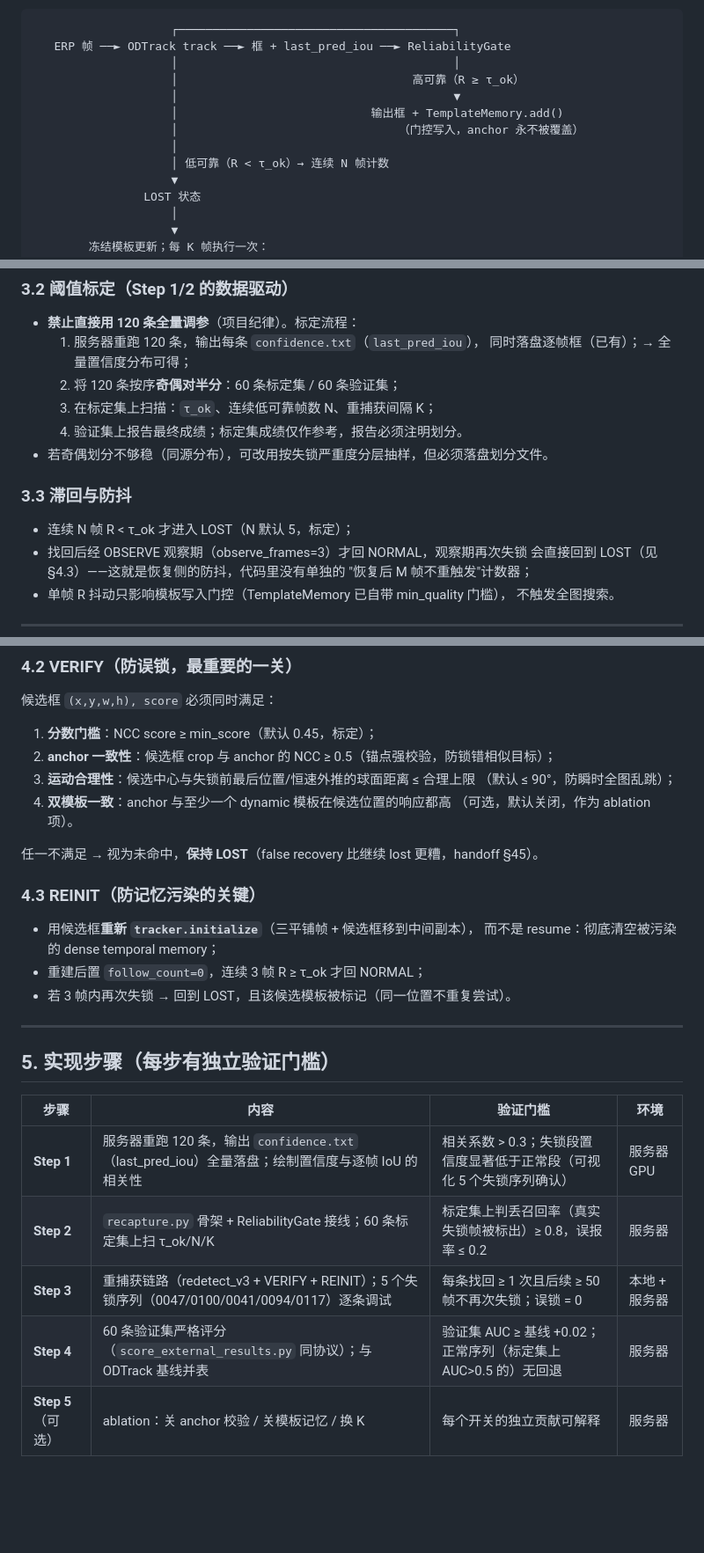
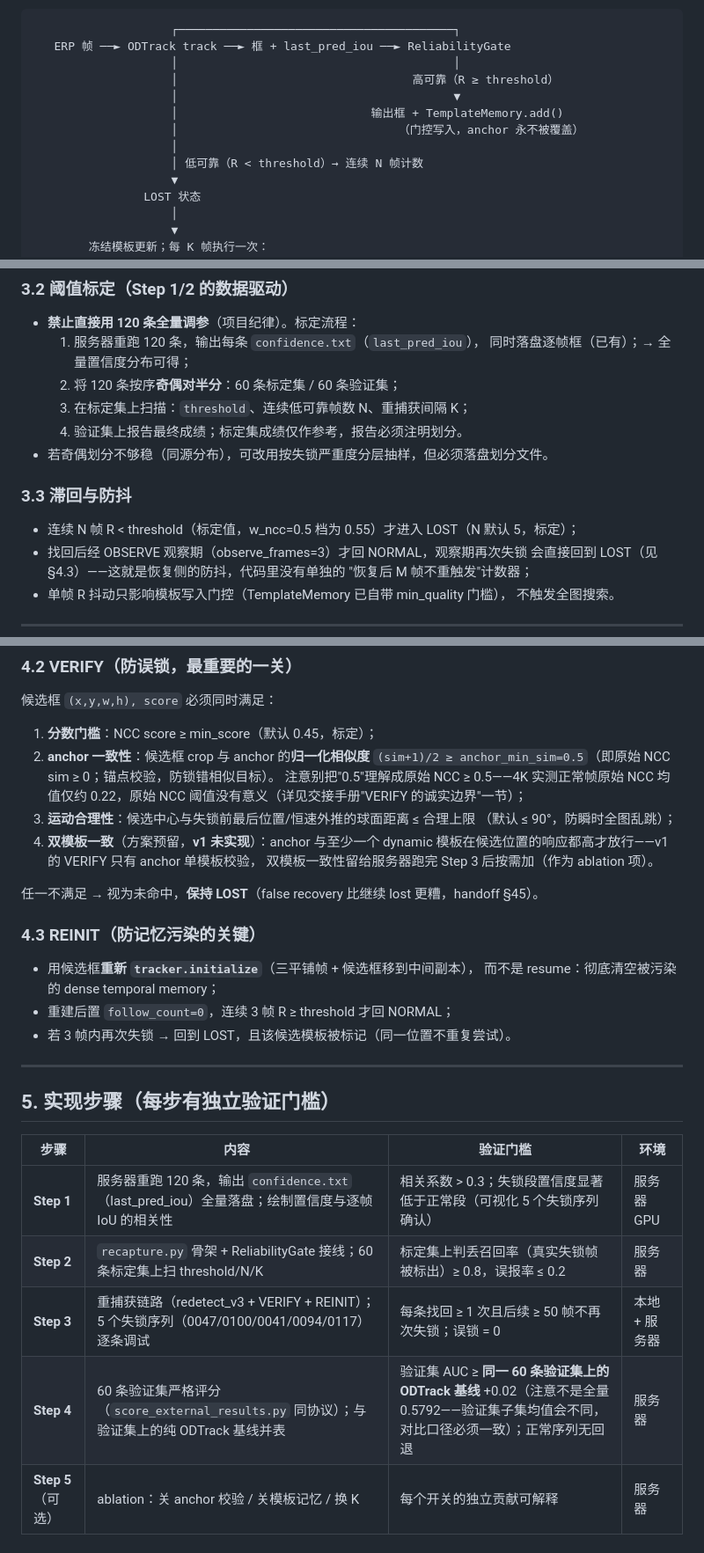
Before and after one commit to A3435331841/instan, a Markdown page: docs/ODTRACK_RECAPTURE_PLAN_ZH.md, 3 parts joined by grey strips. Shown at 88% size. GitHub-like rendering; blank space fills up the shorter version.

```diff
--- a/docs/ODTRACK_RECAPTURE_PLAN_ZH.md
+++ b/docs/ODTRACK_RECAPTURE_PLAN_ZH.md
@@ -65,12 +65,12 @@ OdtrackRecaptureTracker
                     ┌────────────────────────────────────────┐
    ERP 帧 ──► ODTrack track ──► 框 + last_pred_iou ──► ReliabilityGate
                     │                                        │
-                    │                                  高可靠（R ≥ τ_ok）
+                    │                                  高可靠（R ≥ threshold）
                     │                                        ▼
                     │                            输出框 + TemplateMemory.add()
                     │                                （门控写入，anchor 永不被覆盖）
                     │
-                    │ 低可靠（R < τ_ok）→ 连续 N 帧计数
+                    │ 低可靠（R < threshold）→ 连续 N 帧计数
                     ▼
                 LOST 状态
                     │
@@ -111,13 +111,13 @@ OdtrackRecaptureTracker
   1. 服务器重跑 120 条，输出每条 `confidence.txt`（`last_pred_iou`），
      同时落盘逐帧框（已有）；→ 全量置信度分布可得；
   2. 将 120 条按序**奇偶对半分**：60 条标定集 / 60 条验证集；
-  3. 在标定集上扫描：`τ_ok`、连续低可靠帧数 N、重捕获间隔 K；
+  3. 在标定集上扫描：`threshold`、连续低可靠帧数 N、重捕获间隔 K；
   4. 验证集上报告最终成绩；标定集成绩仅作参考，报告必须注明划分。
 - 若奇偶划分不够稳（同源分布），可改用按失锁严重度分层抽样，但必须落盘划分文件。
 
 ### 3.3 滞回与防抖
 
-- 连续 N 帧 R < τ_ok 才进入 LOST（N 默认 5，标定）；
+- 连续 N 帧 R < threshold（标定值，w_ncc=0.5 档为 0.55）才进入 LOST（N 默认 5，标定）；
 - 找回后经 OBSERVE 观察期（observe_frames=3）才回 NORMAL，观察期再次失锁
   会直接回到 LOST（见 §4.3）——这就是恢复侧的防抖，代码里没有单独的
   "恢复后 M 帧不重触发"计数器；
@@ -140,11 +140,15 @@ OdtrackRecaptureTracker
 候选框 `(x,y,w,h), score` 必须同时满足：
 
 1. **分数门槛**：NCC score ≥ min_score（默认 0.45，标定）；
-2. **anchor 一致性**：候选框 crop 与 anchor 的 NCC ≥ 0.5（锚点强校验，防锁错相似目标）；
+2. **anchor 一致性**：候选框 crop 与 anchor 的**归一化相似度** `(sim+1)/2 ≥
+   anchor_min_sim=0.5`（即原始 NCC sim ≥ 0；锚点校验，防锁错相似目标）。
+   注意别把"0.5"理解成原始 NCC ≥ 0.5——4K 实测正常帧原始 NCC 均值仅约
+   0.22，原始 NCC 阈值没有意义（详见交接手册"VERIFY 的诚实边界"一节）；
 3. **运动合理性**：候选中心与失锁前最后位置/恒速外推的球面距离 ≤ 合理上限
    （默认 ≤ 90°，防瞬时全图乱跳）；
-4. **双模板一致**：anchor 与至少一个 dynamic 模板在候选位置的响应都高
-   （可选，默认关闭，作为 ablation 项）。
+4. **双模板一致**（方案预留，**v1 未实现**）：anchor 与至少一个 dynamic
+   模板在候选位置的响应都高才放行——v1 的 VERIFY 只有 anchor 单模板校验，
+   双模板一致性留给服务器跑完 Step 3 后按需加（作为 ablation 项）。
 
 任一不满足 → 视为未命中，**保持 LOST**（false recovery 比继续 lost 更糟，handoff §45）。
 
@@ -152,7 +156,7 @@ OdtrackRecaptureTracker
 
 - 用候选框**重新 `tracker.initialize`**（三平铺帧 + 候选框移到中间副本），
   而不是 resume：彻底清空被污染的 dense temporal memory；
-- 重建后置 `follow_count=0`，连续 3 帧 R ≥ τ_ok 才回 NORMAL；
+- 重建后置 `follow_count=0`，连续 3 帧 R ≥ threshold 才回 NORMAL；
 - 若 3 帧内再次失锁 → 回到 LOST，且该候选模板被标记（同一位置不重复尝试）。
 
 ---
@@ -162,9 +166,9 @@ OdtrackRecaptureTracker
 | 步骤 | 内容 | 验证门槛 | 环境 |
 |---|---|---|---|
 | **Step 1** | 服务器重跑 120 条，输出 `confidence.txt`（last_pred_iou）全量落盘；绘制置信度与逐帧 IoU 的相关性 | 相关系数 > 0.3；失锁段置信度显著低于正常段（可视化 5 个失锁序列确认） | 服务器 GPU |
-| **Step 2** | `recapture.py` 骨架 + ReliabilityGate 接线；60 条标定集上扫 τ_ok/N/K | 标定集上判丢召回率（真实失锁帧被标出）≥ 0.8，误报率 ≤ 0.2 | 服务器 |
+| **Step 2** | `recapture.py` 骨架 + ReliabilityGate 接线；60 条标定集上扫 threshold/N/K | 标定集上判丢召回率（真实失锁帧被标出）≥ 0.8，误报率 ≤ 0.2 | 服务器 |
 | **Step 3** | 重捕获链路（redetect_v3 + VERIFY + REINIT）；5 个失锁序列（0047/0100/0041/0094/0117）逐条调试 | 每条找回 ≥ 1 次且后续 ≥ 50 帧不再次失锁；误锁 = 0 | 本地 + 服务器 |
-| **Step 4** | 60 条验证集严格评分（`score_external_results.py` 同协议）；与 ODTrack 基线并表 | 验证集 AUC ≥ 基线 +0.02；正常序列（标定集上 AUC>0.5 的）无回退 | 服务器 |
+| **Step 4** | 60 条验证集严格评分（`score_external_results.py` 同协议）；与验证集上的纯 ODTrack 基线并表 | 验证集 AUC ≥ **同一 60 条验证集上的 ODTrack 基线** +0.02（注意不是全量 0.5792——验证集子集均值会不同，对比口径必须一致）；正常序列无回退 | 服务器 |
 | **Step 5**（可选） | ablation：关 anchor 校验 / 关模板记忆 / 换 K | 每个开关的独立贡献可解释 | 服务器 |
 
 ## 6. 评测与验收（与初赛同协议）
```
Also changed, not shown: other parts of docs/ODTRACK_RECAPTURE_PLAN_ZH.md (+2 -2 lines), README.md (+8 -5 lines), docs/HANDOFF_SERVER_RECAPTURE_2026-08-10.md (+1 -1 lines).
